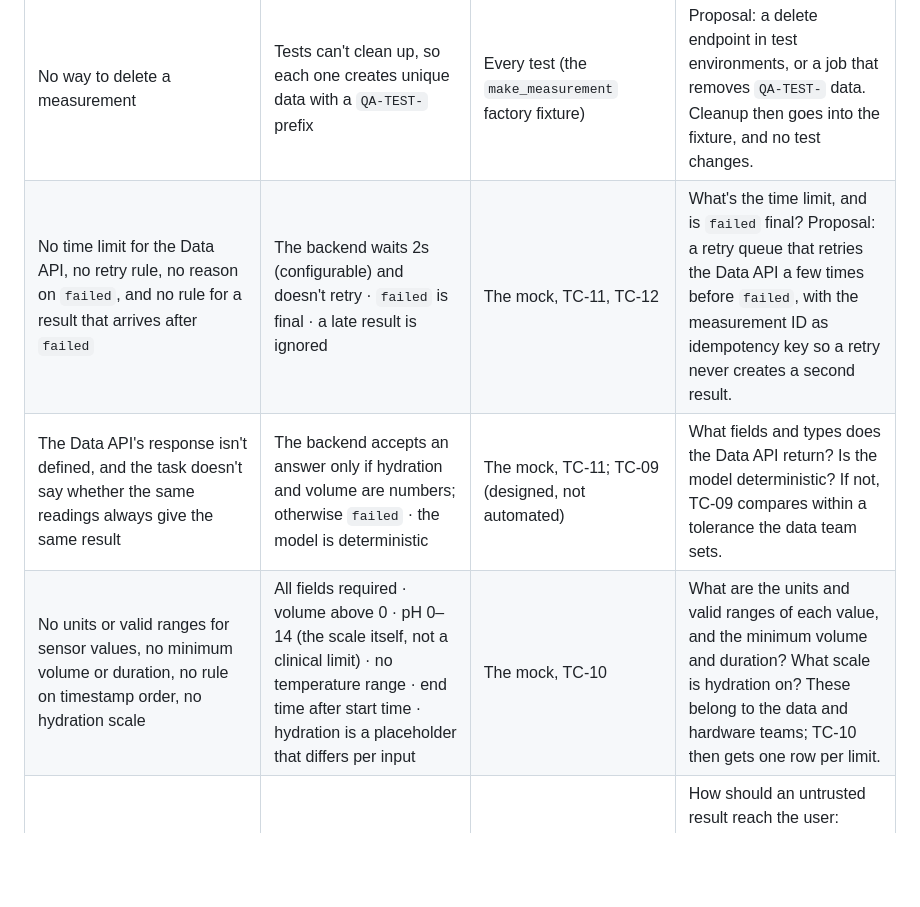
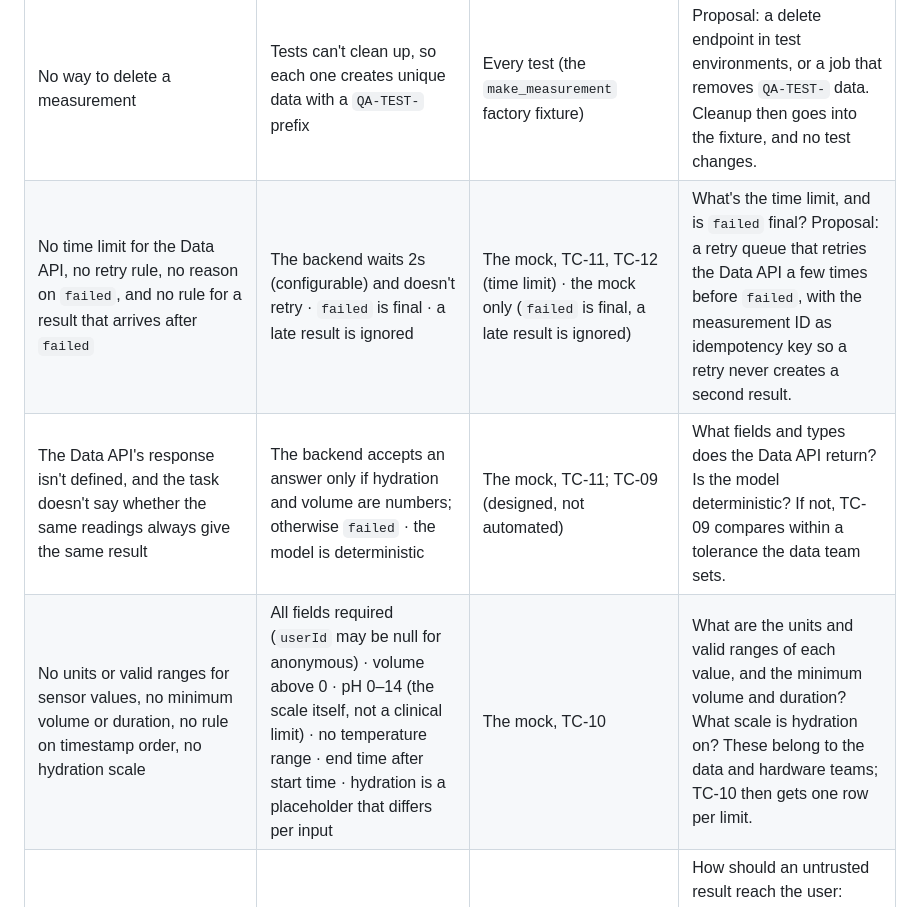
Before and after one commit to HananGershon/kamleon-qa-challenge, a Markdown page: README.md, the part around one of its changes. GitHub-like rendering; blank space fills up the shorter version.

```diff
--- a/README.md
+++ b/README.md
@@ -130,8 +131,8 @@ The contract leaves these points open. For each one: the assumption I made, wher
 | No login, roles or client separation; example IDs look sequential | The mock has no login. Customer organizations (e.g. clubs) are walled off from each other; athletes see only their own data; staff see only their own organization's athletes. The mock uses random IDs. | The mock; blocks TC-06 (top 3) | Who may read which measurements, and are IDs sequential? Proposal: one way to create test users with roles (API or seed script), so a fixture creates them and TC-06 runs on staging. |
 | No way to list a user's or a device's measurements | A rejected measurement is proved "not stored" through the resend rule: the valid copy must come back as new (201) | TC-10; TC-13 (designed, not automated) | Proposal: a list endpoint (per user or device), at least in test environments, so tests can check that exactly one record exists. |
 | No way to delete a measurement | Tests can't clean up, so each one creates unique data with a `QA-TEST-` prefix | Every test (the `make_measurement` factory fixture) | Proposal: a delete endpoint in test environments, or a job that removes `QA-TEST-` data. Cleanup then goes into the fixture, and no test changes. |
-| No time limit for the Data API, no retry rule, no reason on `failed`, and no rule for a result that arrives after `failed` | The backend waits 2s (configurable) and doesn't retry · `failed` is final · a late result is ignored | The mock, TC-11, TC-12 | What's the time limit, and is `failed` final? Proposal: a retry queue that retries the Data API a few times before `failed`, with the measurement ID as idempotency key so a retry never creates a second result. |
+| No time limit for the Data API, no retry rule, no reason on `failed`, and no rule for a result that arrives after `failed` | The backend waits 2s (configurable) and doesn't retry · `failed` is final · a late result is ignored | The mock, TC-11, TC-12 (time limit) · the mock only (`failed` is final, a late result is ignored) | What's the time limit, and is `failed` final? Proposal: a retry queue that retries the Data API a few times before `failed`, with the measurement ID as idempotency key so a retry never creates a second result. |
 | The Data API's response isn't defined, and the task doesn't say whether the same readings always give the same result | The backend accepts an answer only if hydration and volume are numbers; otherwise `failed` · the model is deterministic | The mock, TC-11; TC-09 (designed, not automated) | What fields and types does the Data API return? Is the model deterministic? If not, TC-09 compares within a tolerance the data team sets. |
-| No units or valid ranges for sensor values, no minimum volume or duration, no rule on timestamp order, no hydration scale | All fields required · volume above 0 · pH 0–14 (the scale itself, not a clinical limit) · no temperature range · end time after start time · hydration is a placeholder that differs per input | The mock, TC-10 | What are the units and valid ranges of each value, and the minimum volume and duration? What scale is hydration on? These belong to the data and hardware teams; TC-10 then gets one row per limit. |
+| No units or valid ranges for sensor values, no minimum volume or duration, no rule on timestamp order, no hydration scale | All fields required (`userId` may be null for anonymous) · volume above 0 · pH 0–14 (the scale itself, not a clinical limit) · no temperature range · end time after start time · hydration is a placeholder that differs per input | The mock, TC-10 | What are the units and valid ranges of each value, and the minimum volume and duration? What scale is hydration on? These belong to the data and hardware teams; TC-10 then gets one row per limit. |
 | No field on the result to mark it as unreliable (e.g. readings from a degraded sensor) | Implausible readings end `failed`, with no result shown | TC-08 (top 3, designed, not automated) | How should an untrusted result reach the user: `failed`, a quality field, or "please measure again"? The thresholds belong to the data team; with them as test data, TC-08 can be automated. |
 | No endpoint for the display; the task doesn't say how it gets the result, what it shows, or when it clears | The display shows who the result belongs to | TC-14 (manual, on a real device) | Does the display ask for a result by measurement or by session, and when does it clear? Proposal: show the profile the result was saved under next to it, so a wrong result is visible right away. |
```
Also changed, not shown: other parts of README.md (+12 -11 lines), docs/evidence/local-run.png, 4 other files.
